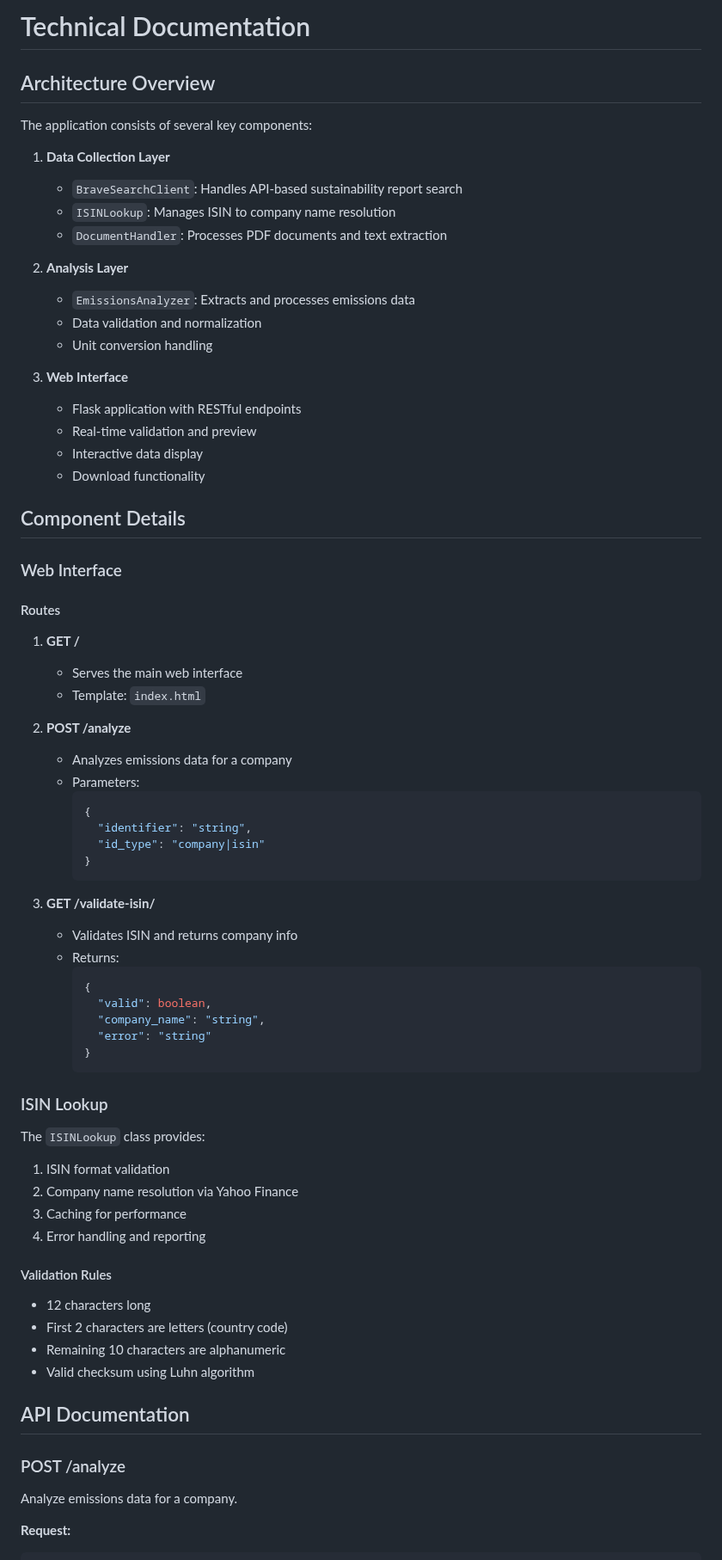
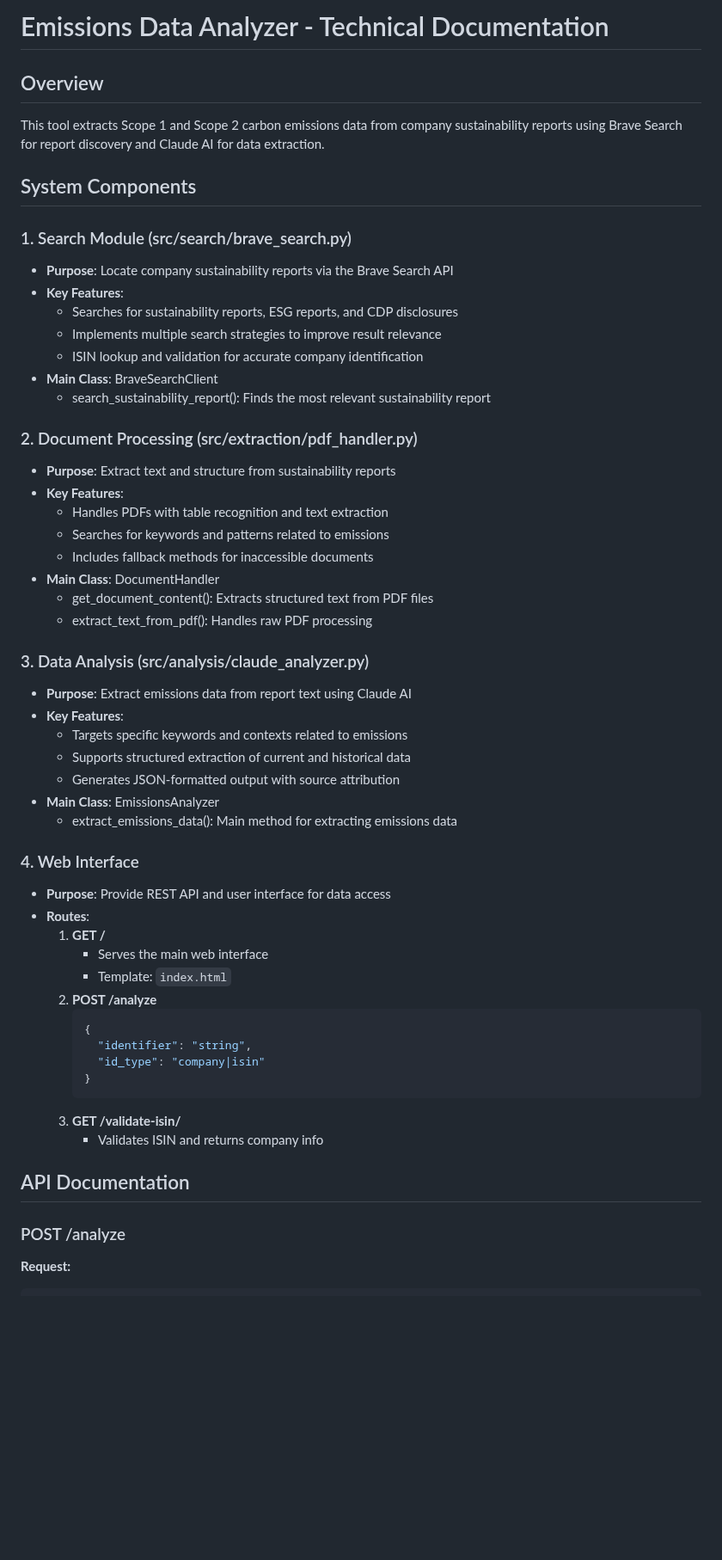
Before and after one commit to neil-72/emissions-data-analyzer, a Markdown page: DOCUMENTATION.md, the part around one of its changes. Shown at 86% size. Drawn GitHub-style; blank space fills up the shorter version.

Commit message:
Combine comprehensive technical details with updated documentation

````diff
--- a/DOCUMENTATION.md
+++ b/DOCUMENTATION.md
@@ -1,75 +1,58 @@
-# Technical Documentation
+# Emissions Data Analyzer - Technical Documentation
 
-## Architecture Overview
+## Overview
 
-The application consists of several key components:
+This tool extracts Scope 1 and Scope 2 carbon emissions data from company sustainability reports using Brave Search for report discovery and Claude AI for data extraction.
 
-1. **Data Collection Layer**
-   - `BraveSearchClient`: Handles API-based sustainability report search
-   - `ISINLookup`: Manages ISIN to company name resolution
-   - `DocumentHandler`: Processes PDF documents and text extraction
+## System Components
 
-2. **Analysis Layer**
-   - `EmissionsAnalyzer`: Extracts and processes emissions data
-   - Data validation and normalization
-   - Unit conversion handling
+### 1. Search Module (src/search/brave_search.py)
+- **Purpose**: Locate company sustainability reports via the Brave Search API
+- **Key Features**:
+  - Searches for sustainability reports, ESG reports, and CDP disclosures
+  - Implements multiple search strategies to improve result relevance
+  - ISIN lookup and validation for accurate company identification
+- **Main Class**: BraveSearchClient
+  - search_sustainability_report(): Finds the most relevant sustainability report
 
-3. **Web Interface**
-   - Flask application with RESTful endpoints
-   - Real-time validation and preview
-   - Interactive data display
-   - Download functionality
+### 2. Document Processing (src/extraction/pdf_handler.py)
+- **Purpose**: Extract text and structure from sustainability reports
+- **Key Features**:
+  - Handles PDFs with table recognition and text extraction
+  - Searches for keywords and patterns related to emissions
+  - Includes fallback methods for inaccessible documents
+- **Main Class**: DocumentHandler
+  - get_document_content(): Extracts structured text from PDF files
+  - extract_text_from_pdf(): Handles raw PDF processing
 
-## Component Details
+### 3. Data Analysis (src/analysis/claude_analyzer.py)
+- **Purpose**: Extract emissions data from report text using Claude AI
+- **Key Features**:
+  - Targets specific keywords and contexts related to emissions
+  - Supports structured extraction of current and historical data
+  - Generates JSON-formatted output with source attribution
+- **Main Class**: EmissionsAnalyzer
+  - extract_emissions_data(): Main method for extracting emissions data
 
-### Web Interface
-
-#### Routes
-
-1. **GET /**
-   - Serves the main web interface
-   - Template: `index.html`
-
-2. **POST /analyze**
-   - Analyzes emissions data for a company
-   - Parameters:
+### 4. Web Interface
+- **Purpose**: Provide REST API and user interface for data access
+- **Routes**:
+  1. **GET /**
+     - Serves the main web interface
+     - Template: `index.html`
+  2. **POST /analyze**
      ```json
      {
        "identifier": "string",
        "id_type": "company|isin"
      }
      ```
-
-3. **GET /validate-isin/<isin>**
-   - Validates ISIN and returns company info
-   - Returns:
-     ```json
-     {
-       "valid": boolean,
-       "company_name": "string",
-       "error": "string"
-     }
-     ```
-
-### ISIN Lookup
-
-The `ISINLookup` class provides:
-1. ISIN format validation
-2. Company name resolution via Yahoo Finance
-3. Caching for performance
-4. Error handling and reporting
-
-#### Validation Rules
-- 12 characters long
-- First 2 characters are letters (country code)
-- Remaining 10 characters are alphanumeric
-- Valid checksum using Luhn algorithm
+  3. **GET /validate-isin/<isin>**
+     - Validates ISIN and returns company info
 
 ## API Documentation
 
 ### POST /analyze
-
-Analyze emissions data for a company.
 
 **Request:**
 ```json
````
Also changed, not shown: other parts of DOCUMENTATION.md (+34 -79 lines).
